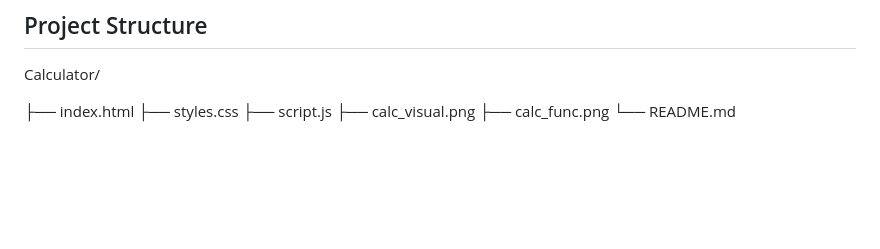
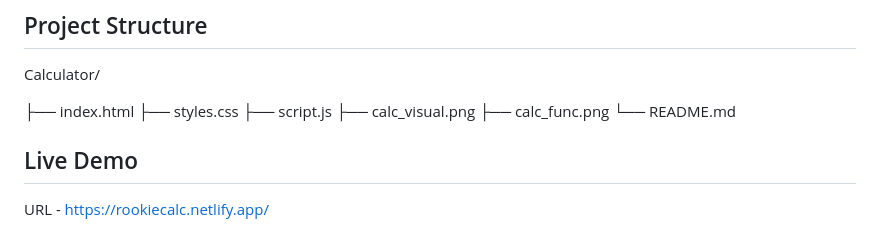
Before and after one commit to athirabinu013/Mini-Projects, a Markdown page: Calculator/README.md, the part around the change. Drawn GitHub-style; blank space fills up the shorter version.

Commit message:
Added Live Demo URL

```diff
--- a/Calculator/README.md
+++ b/Calculator/README.md
@@ -73,3 +73,6 @@ Calculator/
 ├── calc_visual.png
 ├── calc_func.png
 └── README.md
+
+## Live Demo
+URL - https://rookiecalc.netlify.app/
```
